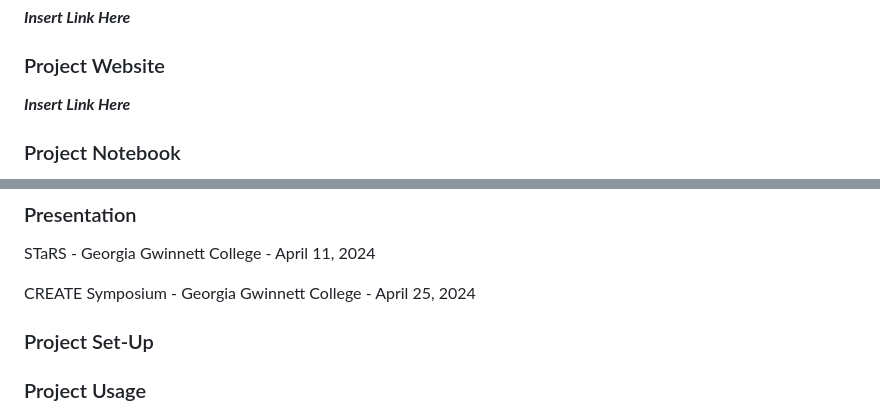
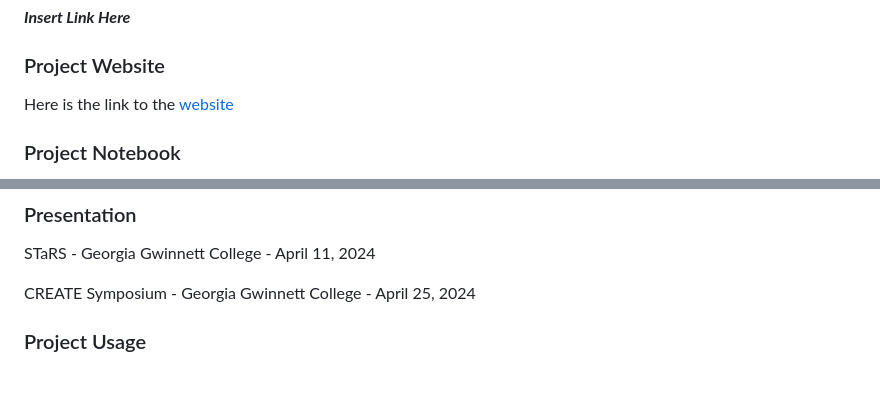
Before and after one commit to GGC-DSA/GHS-Data-Collection, a Markdown page: README.md, 2 parts joined by grey strips. Drawn GitHub-style; blank space fills up the shorter version.

```diff
--- a/README.md
+++ b/README.md
@@ -12,7 +12,7 @@ _**Insert Link Here**_
 
 ### Project Website
 
-_**Insert Link Here**_
+Here is the link to the [website](https://ghs-data-collection.weebly.com/)
 
 ### Project Notebook
 
@@ -53,8 +53,6 @@ You can find our final report [here](docs-Spr2024/final_report.md).
 STaRS - Georgia Gwinnett College - April 11, 2024
 
 CREATE Symposium - Georgia Gwinnett College - April 25, 2024
-
-### Project Set-Up
 
 ### Project Usage
 1. **Educators**:
```
